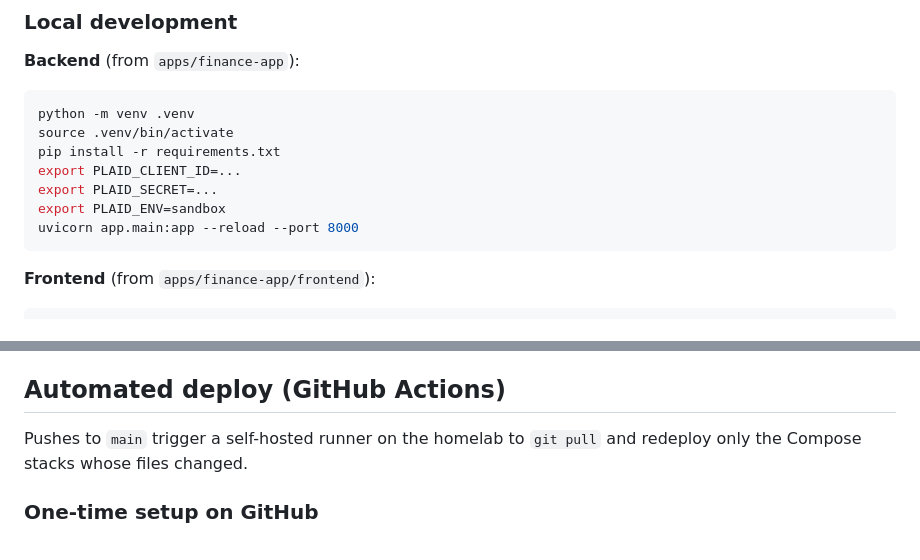
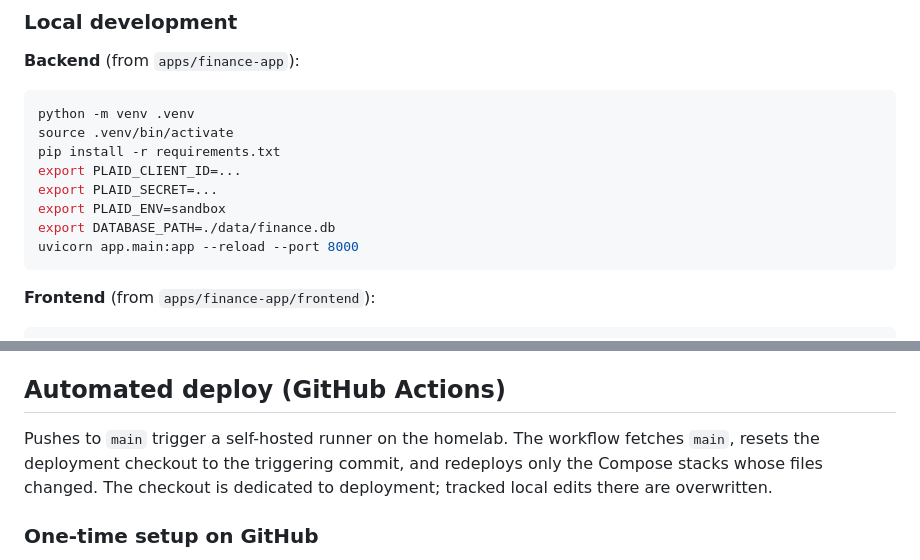
Before and after one commit to LukeA25/homelab, a Markdown page: README.md, 2 parts joined by grey strips. Rendered like a GitHub page.

````diff
--- a/README.md
+++ b/README.md
@@ -221,6 +237,7 @@ pip install -r requirements.txt
 export PLAID_CLIENT_ID=...
 export PLAID_SECRET=...
 export PLAID_ENV=sandbox
+export DATABASE_PATH=./data/finance.db
 uvicorn app.main:app --reload --port 8000
 ```
 
@@ -286,7 +303,7 @@ Vite serves the SPA on port 5175 and proxies `/api` to the backend on port 8005.
 
 ## Automated deploy (GitHub Actions)
 
-Pushes to `main` trigger a self-hosted runner on the homelab to `git pull` and redeploy only the Compose stacks whose files changed.
+Pushes to `main` trigger a self-hosted runner on the homelab. The workflow fetches `main`, resets the deployment checkout to the triggering commit, and redeploys only the Compose stacks whose files changed. The checkout is dedicated to deployment; tracked local edits there are overwritten.
 
 ### One-time setup on GitHub
 
````
Also changed, not shown: other parts of README.md (+18 -2 lines).
